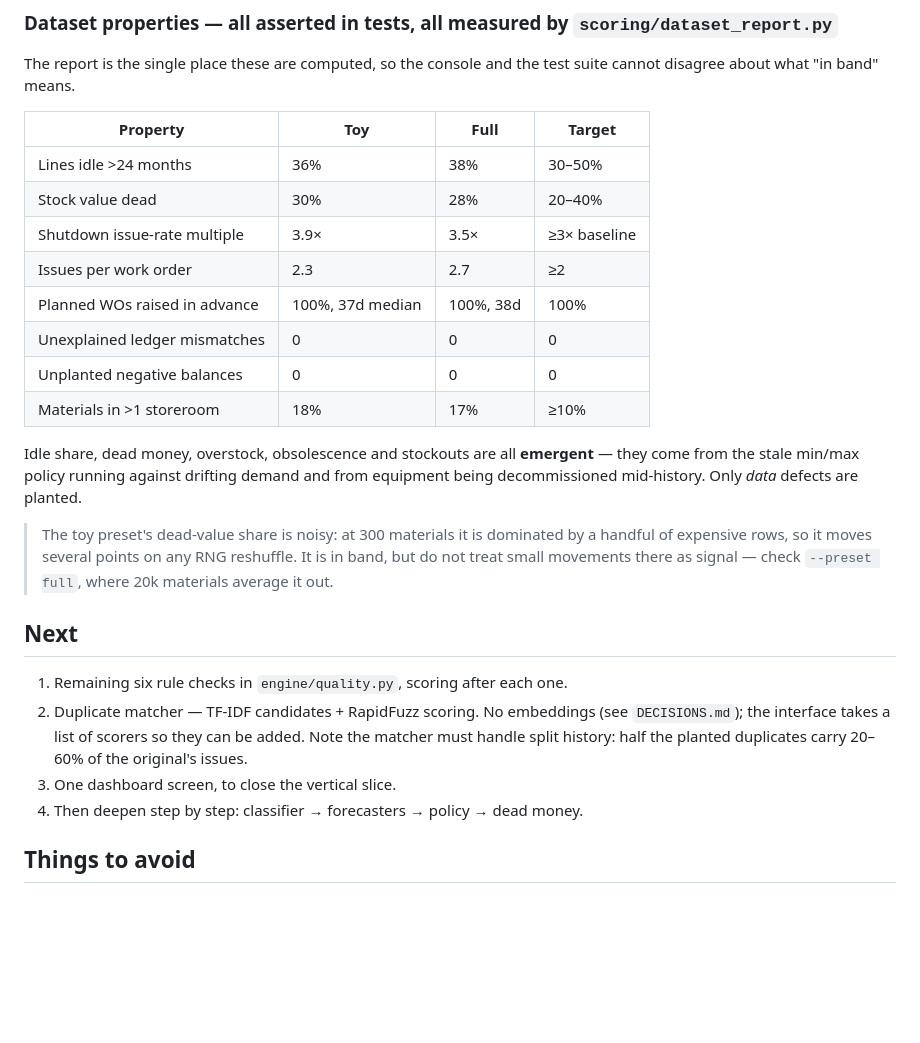
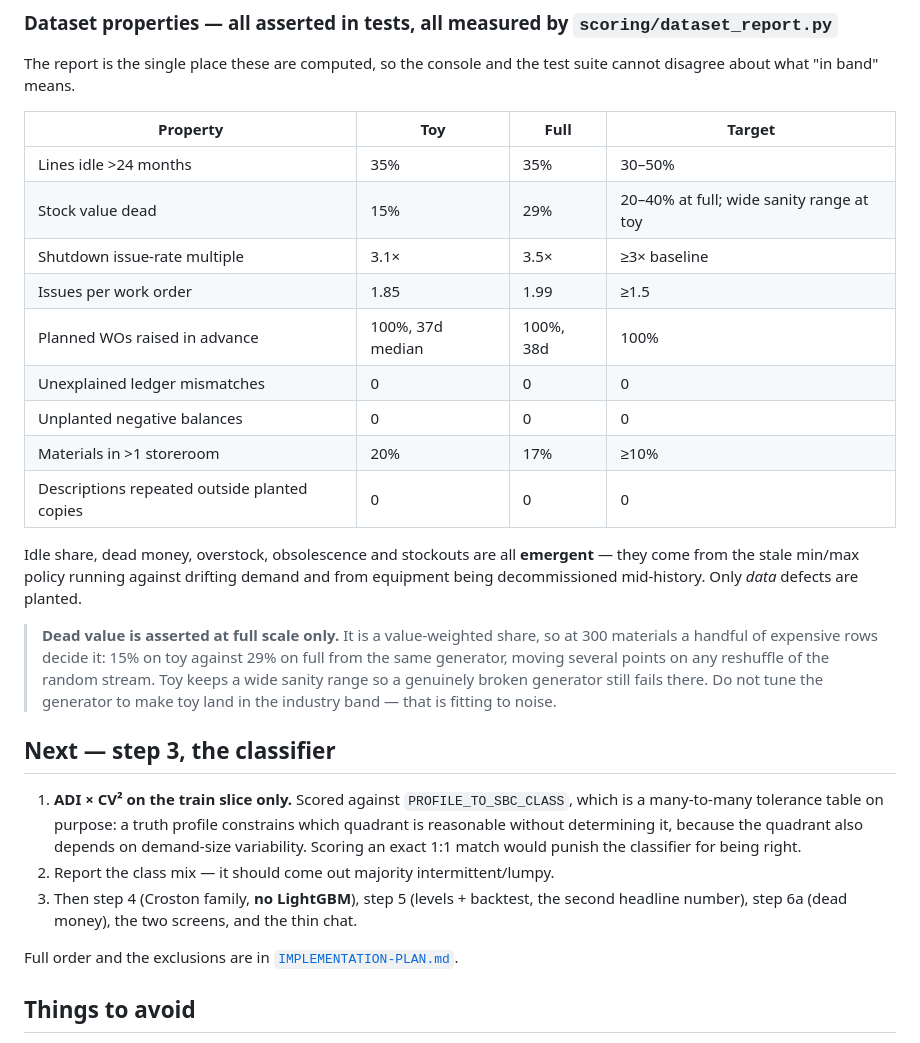
Before and after one commit to YASHSALI2005/Ai_inventory, a Markdown page: HANDOVER.md, the part around the change. GitHub-like rendering; blank space fills up the shorter version.

Commit message:
Refresh HANDOVER status table and next steps

```diff
--- a/HANDOVER.md
+++ b/HANDOVER.md
@@ -86,33 +86,39 @@ suite cannot disagree about what "in band" means.
 
 | Property | Toy | Full | Target |
 |---|---|---|---|
-| Lines idle >24 months | 36% | 38% | 30–50% |
-| Stock value dead | 30% | 28% | 20–40% |
-| Shutdown issue-rate multiple | 3.9× | 3.5× | ≥3× baseline |
-| Issues per work order | 2.3 | 2.7 | ≥2 |
+| Lines idle >24 months | 35% | 35% | 30–50% |
+| Stock value dead | 15% | 29% | 20–40% at full; wide sanity range at toy |
+| Shutdown issue-rate multiple | 3.1× | 3.5× | ≥3× baseline |
+| Issues per work order | 1.85 | 1.99 | ≥1.5 |
 | Planned WOs raised in advance | 100%, 37d median | 100%, 38d | 100% |
 | Unexplained ledger mismatches | 0 | 0 | 0 |
 | Unplanted negative balances | 0 | 0 | 0 |
-| Materials in >1 storeroom | 18% | 17% | ≥10% |
+| Materials in >1 storeroom | 20% | 17% | ≥10% |
+| Descriptions repeated outside planted copies | 0 | 0 | 0 |
 
 Idle share, dead money, overstock, obsolescence and stockouts are all **emergent**
 — they come from the stale min/max policy running against drifting demand and from
 equipment being decommissioned mid-history. Only *data* defects are planted.
 
-> The toy preset's dead-value share is noisy: at 300 materials it is dominated by a
-> handful of expensive rows, so it moves several points on any RNG reshuffle. It is
-> in band, but do not treat small movements there as signal — check `--preset full`,
-> where 20k materials average it out.
+> **Dead value is asserted at full scale only.** It is a value-weighted share, so at
+> 300 materials a handful of expensive rows decide it: 15% on toy against 29% on
+> full from the same generator, moving several points on any reshuffle of the random
+> stream. Toy keeps a wide sanity range so a genuinely broken generator still fails
+> there. Do not tune the generator to make toy land in the industry band — that is
+> fitting to noise.
 
-## Next
+## Next — step 3, the classifier
 
-1. Remaining six rule checks in `engine/quality.py`, scoring after each one.
-2. Duplicate matcher — TF-IDF candidates + RapidFuzz scoring. No embeddings
-   (see `DECISIONS.md`); the interface takes a list of scorers so they can be added.
-   Note the matcher must handle split history: half the planted duplicates carry
-   20–60% of the original's issues.
-3. One dashboard screen, to close the vertical slice.
-4. Then deepen step by step: classifier → forecasters → policy → dead money.
+1. **ADI × CV² on the train slice only.** Scored against `PROFILE_TO_SBC_CLASS`,
+   which is a many-to-many tolerance table on purpose: a truth profile constrains
+   which quadrant is reasonable without determining it, because the quadrant also
+   depends on demand-size variability. Scoring an exact 1:1 match would punish the
+   classifier for being right.
+2. Report the class mix — it should come out majority intermittent/lumpy.
+3. Then step 4 (Croston family, **no LightGBM**), step 5 (levels + backtest, the
+   second headline number), step 6a (dead money), the two screens, and the thin chat.
+
+Full order and the exclusions are in [`IMPLEMENTATION-PLAN.md`](IMPLEMENTATION-PLAN.md).
 
 ## Things to avoid
 
```
